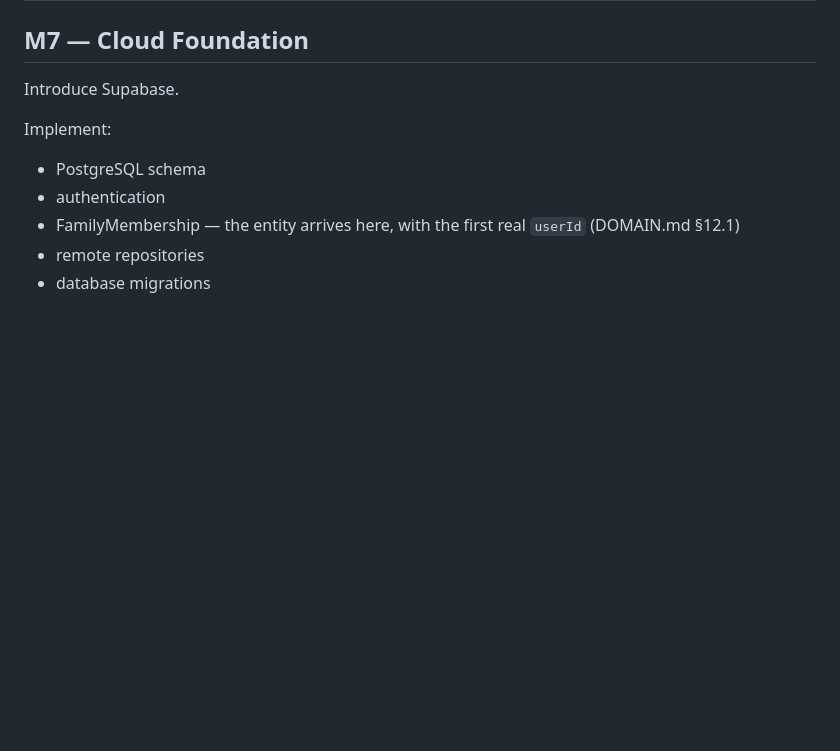
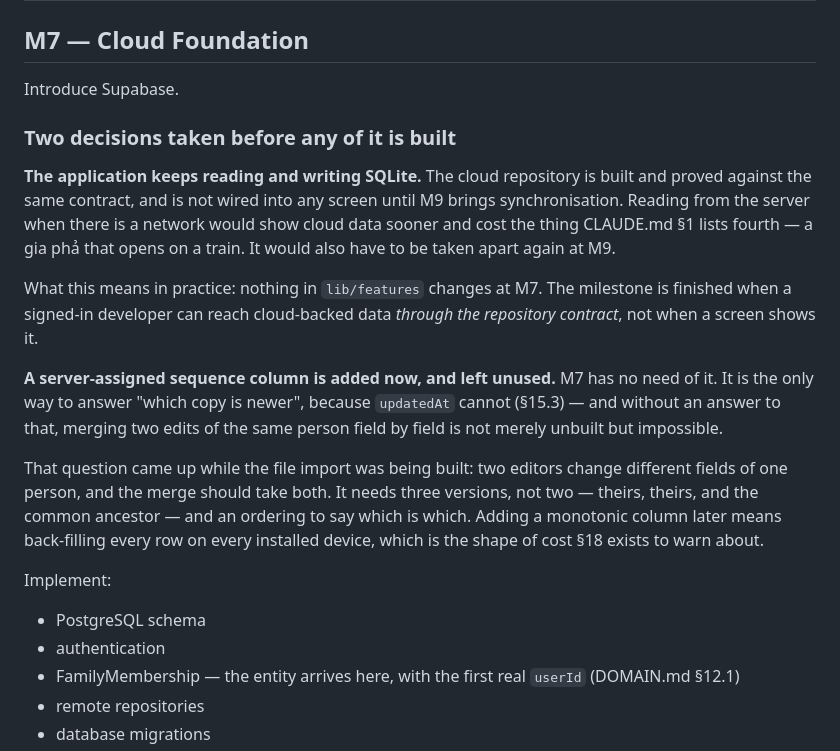
Before and after one commit to daviddoan-swe/ftree, a Markdown page: docs/ROADMAP.md, the part around the change. GitHub-like rendering; blank space fills up the shorter version.

```diff
--- a/docs/ROADMAP.md
+++ b/docs/ROADMAP.md
@@ -660,6 +660,31 @@ which is the argument for ARCHITECTURE §14.1 made again: run it and look.
 
 Introduce Supabase.
 
+### Two decisions taken before any of it is built
+
+**The application keeps reading and writing SQLite.** The cloud repository is
+built and proved against the same contract, and is not wired into any screen
+until M9 brings synchronisation. Reading from the server when there is a
+network would show cloud data sooner and cost the thing CLAUDE.md §1 lists
+fourth — a gia phả that opens on a train. It would also have to be taken apart
+again at M9.
+
+What this means in practice: nothing in `lib/features` changes at M7. The
+milestone is finished when a signed-in developer can reach cloud-backed data
+*through the repository contract*, not when a screen shows it.
+
+**A server-assigned sequence column is added now, and left unused.** M7 has no
+need of it. It is the only way to answer "which copy is newer", because
+`updatedAt` cannot (§15.3) — and without an answer to that, merging two edits
+of the same person field by field is not merely unbuilt but impossible.
+
+That question came up while the file import was being built: two editors
+change different fields of one person, and the merge should take both. It
+needs three versions, not two — theirs, theirs, and the common ancestor — and
+an ordering to say which is which. Adding a monotonic column later means
+back-filling every row on every installed device, which is the shape of cost
+§18 exists to warn about.
+
 Implement:
 
 * PostgreSQL schema
```
Also changed, not shown: docs/DOMAIN.md (+19 -1 lines).
